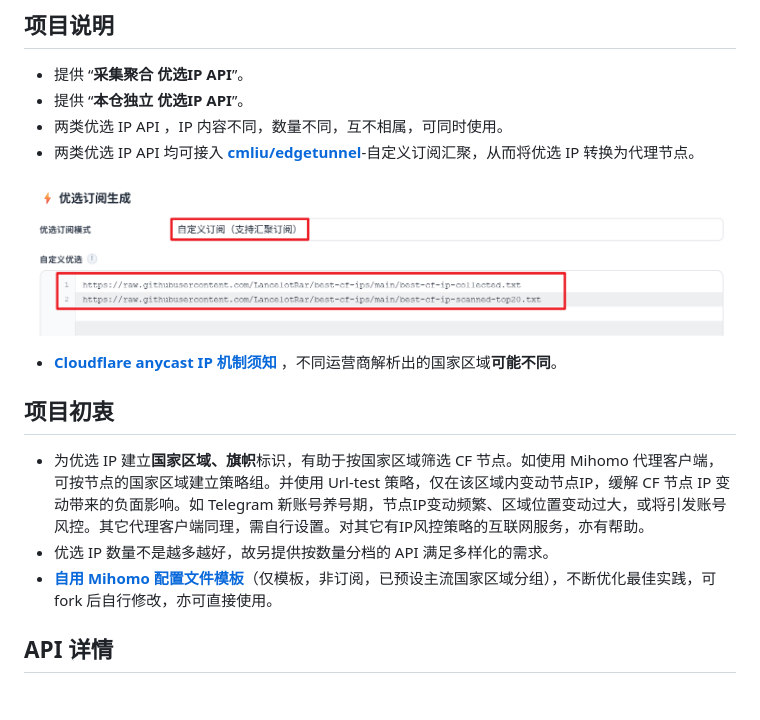
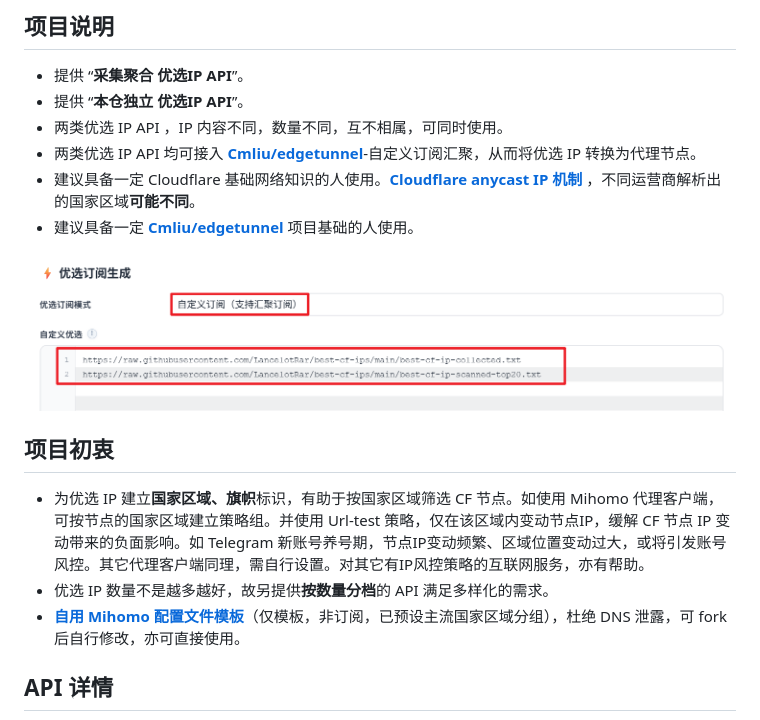
Before and after one commit to LancelotRar/best-cf-ips, a Markdown page: README.md, the part around the change. Rendered like a GitHub page; blank space fills up the shorter version.

Commit message:
调整 readme

```diff
--- a/README.md
+++ b/README.md
@@ -16,19 +16,21 @@
 - 提供 “**采集聚合 优选IP API**”。
 - 提供 “**本仓独立 优选IP API**”。
 - 两类优选 IP API ，IP 内容不同，数量不同，互不相属，可同时使用。
-- 两类优选 IP API 均可接入 [**cmliu/edgetunnel**](https://github.com/cmliu/edgetunnel)-自定义订阅汇聚，从而将优选 IP 转换为代理节点。
+- 两类优选 IP API 均可接入 [**Cmliu/edgetunnel**](https://github.com/cmliu/edgetunnel)-自定义订阅汇聚，从而将优选 IP 转换为代理节点。
+- 建议具备一定 Cloudflare 基础网络知识的人使用。[**Cloudflare anycast IP 机制**](https://github.com/LancelotRar/best-cf-ips/issues/3#issuecomment-5508271687) ，不同运营商解析出的国家区域**可能不同**。
+- 建议具备一定 [**Cmliu/edgetunnel**](https://github.com/cmliu/edgetunnel) 项目基础的人使用。
 
 <p align="center">
   <img src="src/IN-EDT.png" alt="效果图">
 </p>
 
-- [**Cloudflare anycast IP 机制须知**](https://github.com/LancelotRar/best-cf-ips/issues/3#issuecomment-5508271687) ，不同运营商解析出的国家区域**可能不同**。
+
 
 ## 项目初衷
 
 - 为优选 IP 建立**国家区域、旗帜**标识，有助于按国家区域筛选 CF 节点。如使用 Mihomo 代理客户端，可按节点的国家区域建立策略组。并使用 Url-test 策略，仅在该区域内变动节点IP，缓解 CF 节点 IP 变动带来的负面影响。如 Telegram 新账号养号期，节点IP变动频繁、区域位置变动过大，或将引发账号风控。其它代理客户端同理，需自行设置。对其它有IP风控策略的互联网服务，亦有帮助。
-- 优选 IP 数量不是越多越好，故另提供按数量分档的 API 满足多样化的需求。
-- [**自用 Mihomo 配置文件模板**](https://github.com/LancelotRar/free-subs/blob/main/src/liqun_example.yaml)（仅模板，非订阅，已预设主流国家区域分组），不断优化最佳实践，可 fork 后自行修改，亦可直接使用。
+- 优选 IP 数量不是越多越好，故另提供**按数量分档**的 API 满足多样化的需求。
+- [**自用 Mihomo 配置文件模板**](https://github.com/LancelotRar/free-subs/blob/main/src/liqun_example.yaml)（仅模板，非订阅，已预设主流国家区域分组），杜绝 DNS 泄露，可 fork 后自行修改，亦可直接使用。
 
 ## API 详情
 
```
